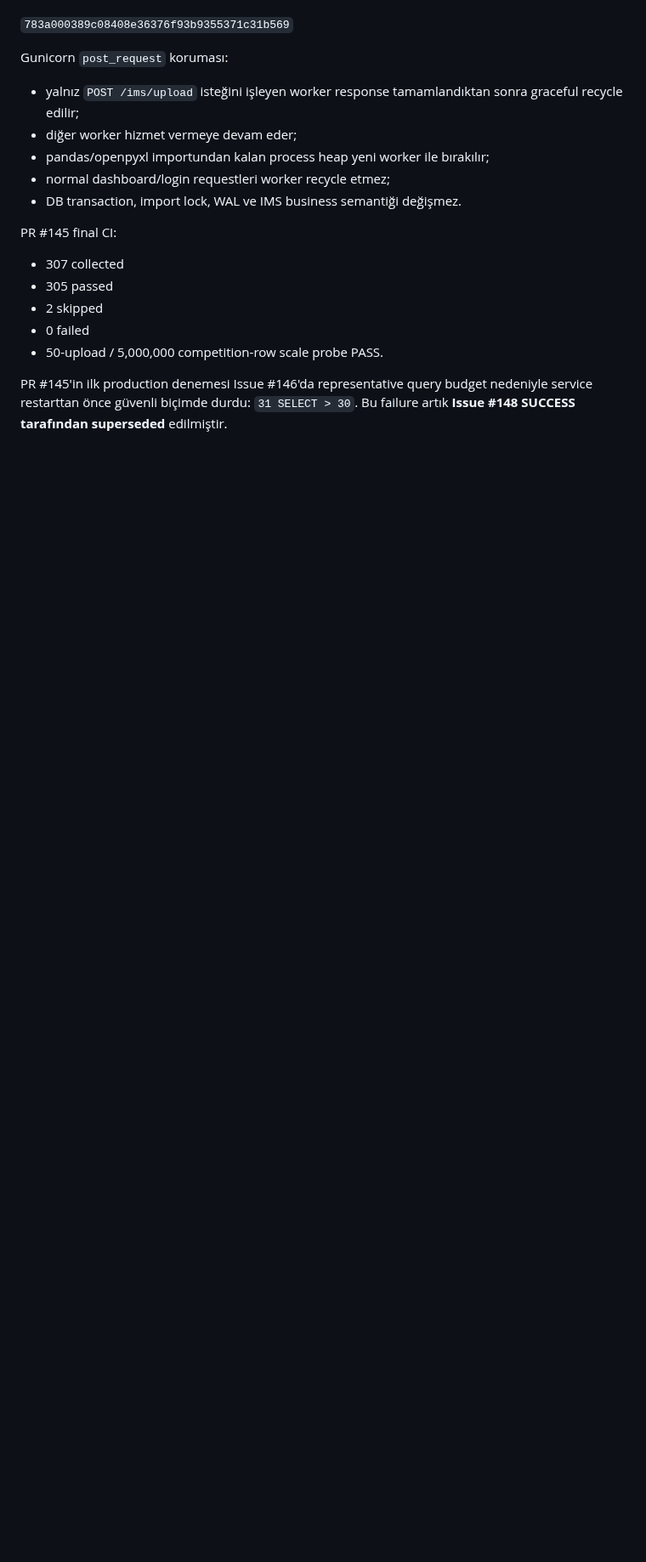
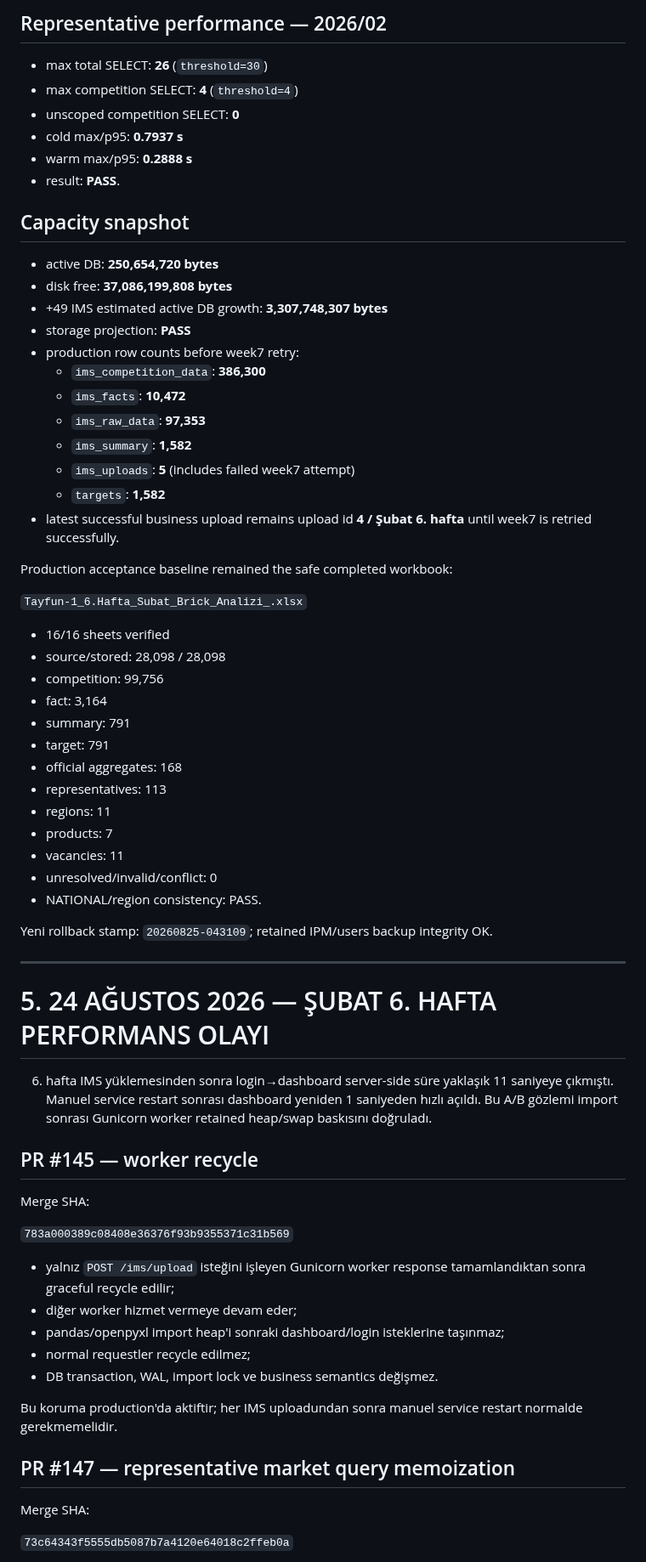
Before and after one commit to muratarslan35/ims-performance-manager, a Markdown page: PROJECT_WORK_PROGRESS.md, the part around one of its changes. Shown at 85% size. GitHub-like rendering; blank space fills up the shorter version.

```diff
--- a/PROJECT_WORK_PROGRESS.md
+++ b/PROJECT_WORK_PROGRESS.md
@@ -62,21 +187,70 @@ PR #145 merge SHA:
+## Representative performance — 2026/02
+
+- max total SELECT: **26** (`threshold=30`)
+- max competition SELECT: **4** (`threshold=4`)
+- unscoped competition SELECT: **0**
+- cold max/p95: **0.7937 s**
+- warm max/p95: **0.2888 s**
+- result: **PASS**.
+
+## Capacity snapshot
+
+- active DB: **250,654,720 bytes**
+- disk free: **37,086,199,808 bytes**
+- +49 IMS estimated active DB growth: **3,307,748,307 bytes**
+- storage projection: **PASS**
+- production row counts before week7 retry:
+  - `ims_competition_data`: **386,300**
+  - `ims_facts`: **10,472**
+  - `ims_raw_data`: **97,353**
+  - `ims_summary`: **1,582**
+  - `ims_uploads`: **5** (includes failed week7 attempt)
+  - `targets`: **1,582**
+- latest successful business upload remains upload id **4 / Şubat 6. hafta** until week7 is retried successfully.
+
+Production acceptance baseline remained the safe completed workbook:
+
+`Tayfun-1_6.Hafta_Subat_Brick_Analizi_.xlsx`
+
+- 16/16 sheets verified
+- source/stored: 28,098 / 28,098
+- competition: 99,756
+- fact: 3,164
+- summary: 791
+- target: 791
+- official aggregates: 168
+- representatives: 113
+- regions: 11
+- products: 7
+- vacancies: 11
+- unresolved/invalid/conflict: 0
+- NATIONAL/region consistency: PASS.
+
+Yeni rollback stamp: `20260825-043109`; retained IPM/users backup integrity OK.
+
+---
+
+# 5. 24 AĞUSTOS 2026 — ŞUBAT 6. HAFTA PERFORMANS OLAYI
+
+6. hafta IMS yüklemesinden sonra login→dashboard server-side süre yaklaşık 11 saniyeye çıkmıştı. Manuel service restart sonrası dashboard yeniden 1 saniyeden hızlı açıldı. Bu A/B gözlemi import sonrası Gunicorn worker retained heap/swap baskısını doğruladı.
+
+## PR #145 — worker recycle
+
+Merge SHA:
 
 `783a000389c08408e36376f93b9355371c31b569`
 
-Gunicorn `post_request` koruması:
+- yalnız `POST /ims/upload` isteğini işleyen Gunicorn worker response tamamlandıktan sonra graceful recycle edilir;
+- diğer worker hizmet vermeye devam eder;
+- pandas/openpyxl import heap'i sonraki dashboard/login isteklerine taşınmaz;
+- normal requestler recycle edilmez;
+- DB transaction, WAL, import lock ve business semantics değişmez.
 
-- yalnız `POST /ims/upload` isteğini işleyen worker response tamamlandıktan sonra graceful recycle edilir;
-- diğer worker hizmet vermeye devam eder;
-- pandas/openpyxl importundan kalan process heap yeni worker ile bırakılır;
-- normal dashboard/login requestleri worker recycle etmez;
-- DB transaction, import lock, WAL ve IMS business semantiği değişmez.
+Bu koruma production'da aktiftir; her IMS uploadundan sonra manuel service restart normalde gerekmemelidir.
 
-PR #145 final CI:
+## PR #147 — representative market query memoization
 
-- 307 collected
-- 305 passed
-- 2 skipped
-- 0 failed
-- 50-upload / 5,000,000 competition-row scale probe PASS.
+Merge SHA:
 
-PR #145'in ilk production denemesi Issue #146'da representative query budget nedeniyle service restarttan önce güvenli biçimde durdu: `31 SELECT > 30`. Bu failure artık **Issue #148 SUCCESS tarafından superseded** edilmiştir.
+`73c64343f5555db5087b7a4120e64018c2ffeb0a`
 
```
Also changed, not shown: other parts of PROJECT_WORK_PROGRESS.md (+196 -225 lines).
